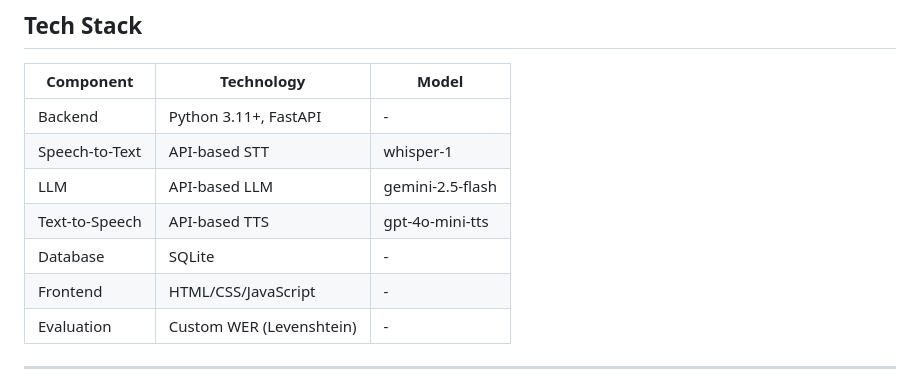
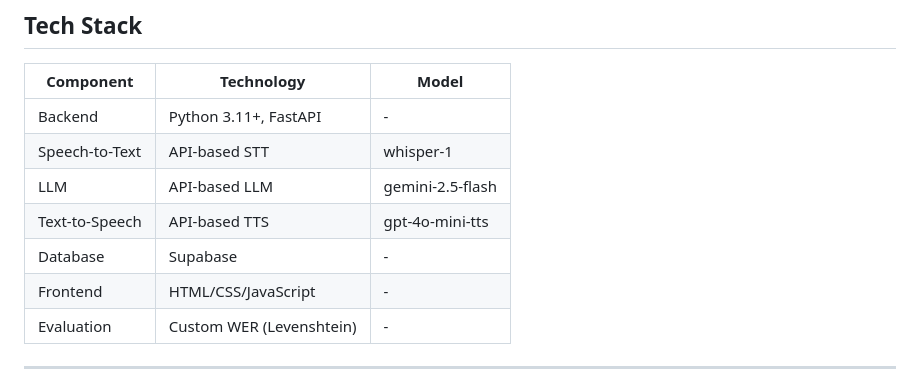
Before and after one commit to kibu12/ClinAssist-Voice-enabled-AI-Medical-Assistant, a Markdown page: README.md, the part around the change. Rendered like a GitHub page.

Commit message:
Update database information in README

```diff
--- a/README.md
+++ b/README.md
@@ -40,7 +40,7 @@ This is an academic demonstration project for structured data collection only.
 | Speech-to-Text | API-based STT            | whisper-1        |
 | LLM            | API-based LLM            | gemini-2.5-flash |
 | Text-to-Speech | API-based TTS            | gpt-4o-mini-tts  |
-| Database       | SQLite                   | -                |
+| Database       | Supabase                   | -                |
 | Frontend       | HTML/CSS/JavaScript      | -                |
 | Evaluation     | Custom WER (Levenshtein) | -                |
 
```
